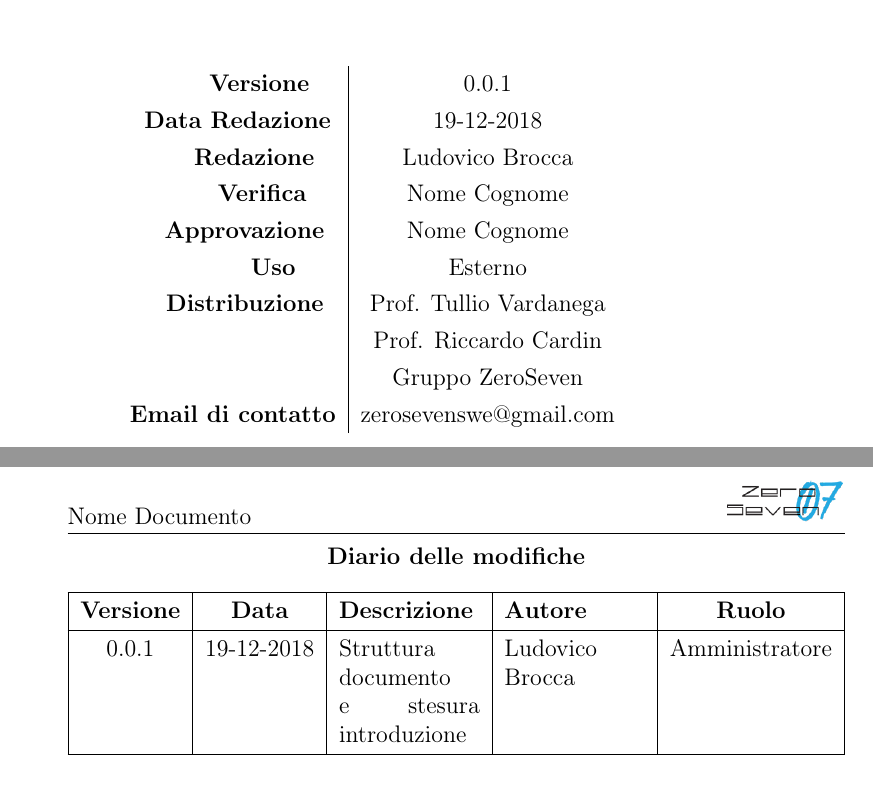
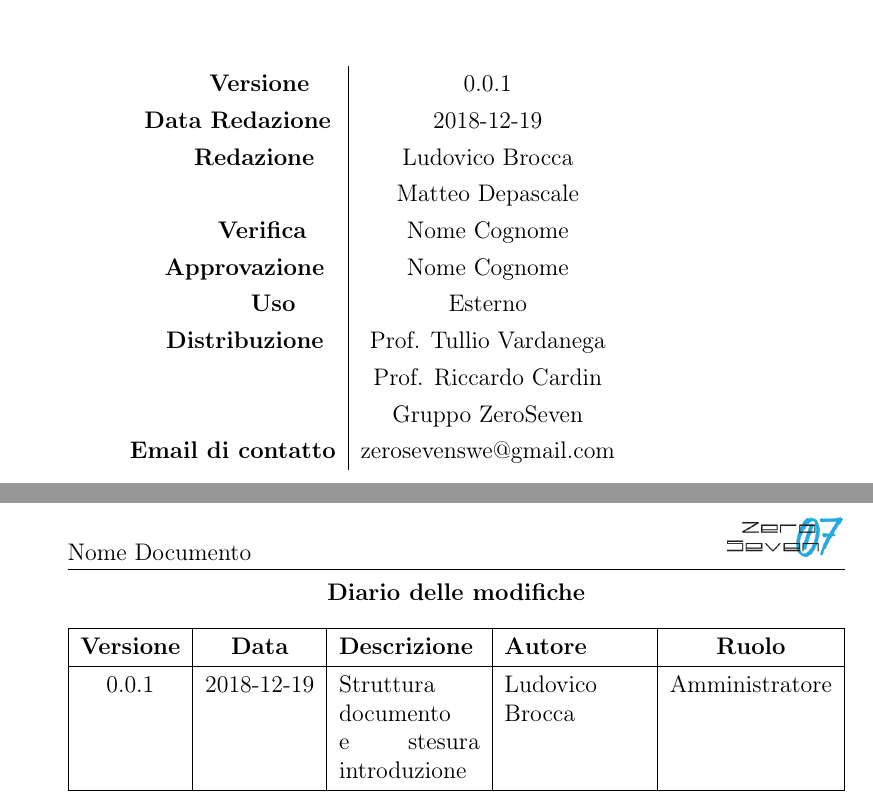
Before and after one commit to mirkofranco/ProgettoSWEDocumentazione, a LaTeX book (Esterni/AnalisiDeiRequisiti/AnalisiDeiRequisiti.tex, which reads Esterni/AnalisiDeiRequisiti/tabella_modifiche.tex): two parts of pages 1 and 2 of 9, joined at a grey line, cut so that both start at the same text. Compiled offline with pdfLaTeX.

Commit message:
sistemato date secondo iso

```diff
--- a/Esterni/AnalisiDeiRequisiti/AnalisiDeiRequisiti.tex
+++ b/Esterni/AnalisiDeiRequisiti/AnalisiDeiRequisiti.tex
@@ -5,7 +5,7 @@
 \titlepage{}
 
 \author{Ludovico Brocca}
-\date{26-11-2018}
+\date{2018-12-19}
 \intestazioni{\includegraphics[scale=0.3]{images/logo_intestazione}}
 \pagestyle{myfront}
 \begin{document}
@@ -21,8 +21,8 @@
 	%devono essere compilati questi campi ogni volta
 	\begin{tabular}{c|c}
 		{\hfill \textbf{Versione}} 			& 0.0.1				\\
-		{\hfill\textbf{Data Redazione}} 	& 19-12-2018		\\
-		{\hfill\textbf{Redazione}} 			&  		Ludovico Brocca			\\
+		{\hfill\textbf{Data Redazione}} 	& 2018-12-19		\\
+		{\hfill\textbf{Redazione}} 			&  		Ludovico Brocca \\ & Matteo Depascale	\\
 		{\hfill\textbf{Verifica}} 				&  	Nome Cognome			\\
 		{\hfill\textbf{Approvazione}} 		&  		Nome Cognome			\\
 		{\hfill\textbf{Uso}} 					& 		Esterno		\\
--- a/Esterni/AnalisiDeiRequisiti/tabella_modifiche.tex
+++ b/Esterni/AnalisiDeiRequisiti/tabella_modifiche.tex
@@ -6,7 +6,7 @@
 			\hline
 			\textbf{Versione} & \textbf{Data} & \textbf{Descrizione} & \textbf{Autore} & \textbf{Ruolo} \\
 			\hline
-			0.0.1 & 19-12-2018 & Struttura documento e stesura introduzione& Ludovico Brocca & Amministratore\\
+			0.0.1 & 2018-12-19 & Struttura documento e stesura introduzione& Ludovico Brocca & Amministratore\\
 			\hline
 		\end{tabularx}
 	\end{center}
```
